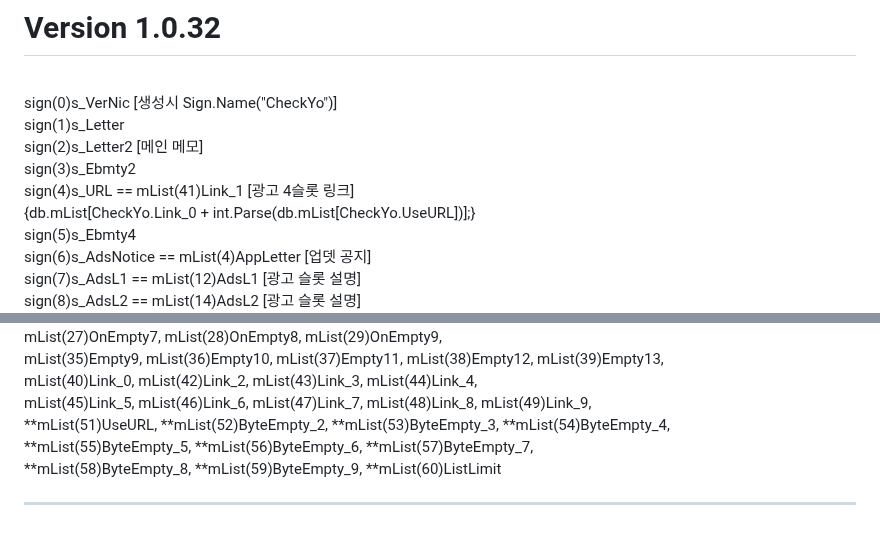
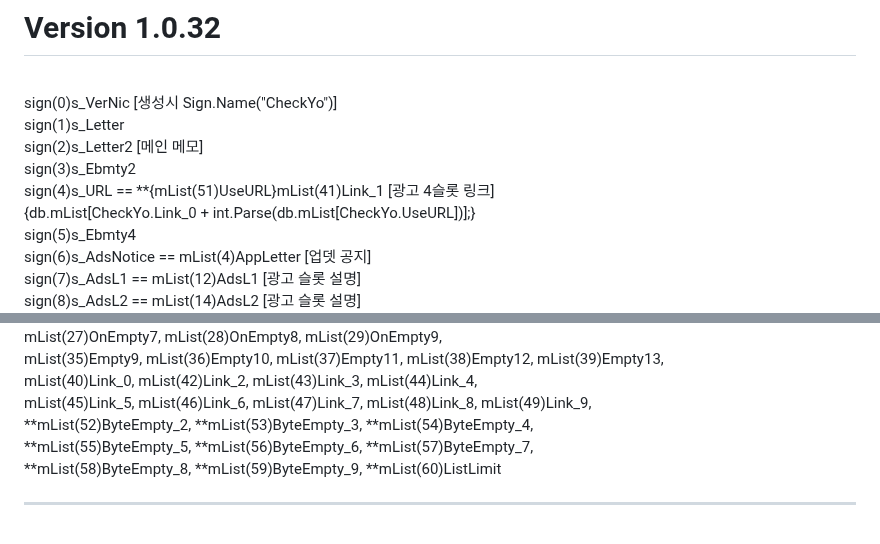
Before and after one commit to gpcNuy/checkyo, a Markdown page: 10032/README.md, 2 parts joined by grey strips. Rendered like a GitHub page.

```diff
--- a/10032/README.md
+++ b/10032/README.md
@@ -3,7 +3,7 @@
 <br>sign(1)s_Letter
 <br>sign(2)s_Letter2 [메인 메모]
 <br>sign(3)s_Ebmty2
-<br>sign(4)s_URL == mList(41)Link_1 [광고 4슬롯 링크]
+<br>sign(4)s_URL == **{mList(51)UseURL}mList(41)Link_1 [광고 4슬롯 링크]
 <br>{db.mList[CheckYo.Link_0 + int.Parse(db.mList[CheckYo.UseURL])];}
 <br>sign(5)s_Ebmty4
 <br>sign(6)s_AdsNotice == mList(4)AppLetter [업뎃 공지]
@@ -76,7 +76,7 @@
 <br>mList(35)Empty9, mList(36)Empty10, mList(37)Empty11, mList(38)Empty12, mList(39)Empty13,
 <br>mList(40)Link_0, mList(42)Link_2, mList(43)Link_3, mList(44)Link_4,
 <br>mList(45)Link_5, mList(46)Link_6, mList(47)Link_7, mList(48)Link_8, mList(49)Link_9,
-<br>**mList(51)UseURL, **mList(52)ByteEmpty_2, **mList(53)ByteEmpty_3, **mList(54)ByteEmpty_4,
+<br>**mList(52)ByteEmpty_2, **mList(53)ByteEmpty_3, **mList(54)ByteEmpty_4,
 <br>**mList(55)ByteEmpty_5, **mList(56)ByteEmpty_6, **mList(57)ByteEmpty_7,
 <br>**mList(58)ByteEmpty_8, **mList(59)ByteEmpty_9, **mList(60)ListLimit
 <br><hr>
```
